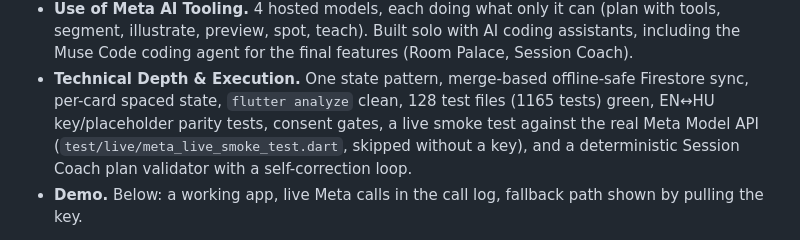
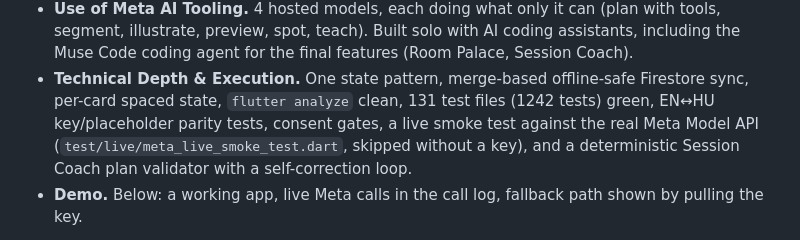
Before and after one commit to McDumfly/engrammo, a Markdown page: docs/SUBMISSION.md, the part around the change. GitHub-like rendering.

```diff
--- a/docs/SUBMISSION.md
+++ b/docs/SUBMISSION.md
@@ -82,8 +82,8 @@ Stage Two (0–10 each, equally weighted):
   the final features (Room Palace, Session Coach).
 - **Technical Depth & Execution.** One state pattern,
   merge-based offline-safe Firestore sync, per-card
-  spaced state, `flutter analyze` clean, 128 test files
-  (1165 tests) green, EN↔HU key/placeholder parity
+  spaced state, `flutter analyze` clean, 131 test files
+  (1242 tests) green, EN↔HU key/placeholder parity
   tests, consent gates, a live smoke test against the
   real Meta Model API
   (`test/live/meta_live_smoke_test.dart`, skipped without
```
Also changed, not shown: README.md (+74 -3 lines).
